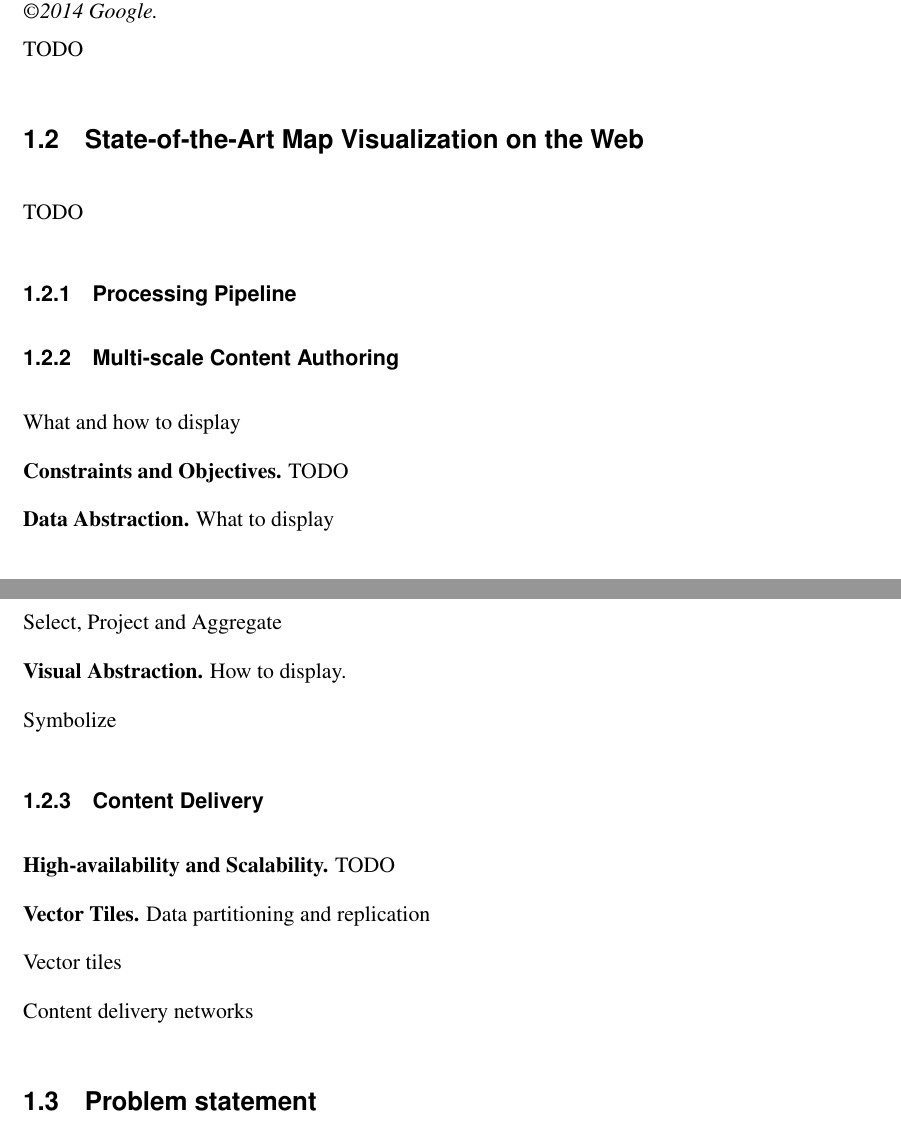
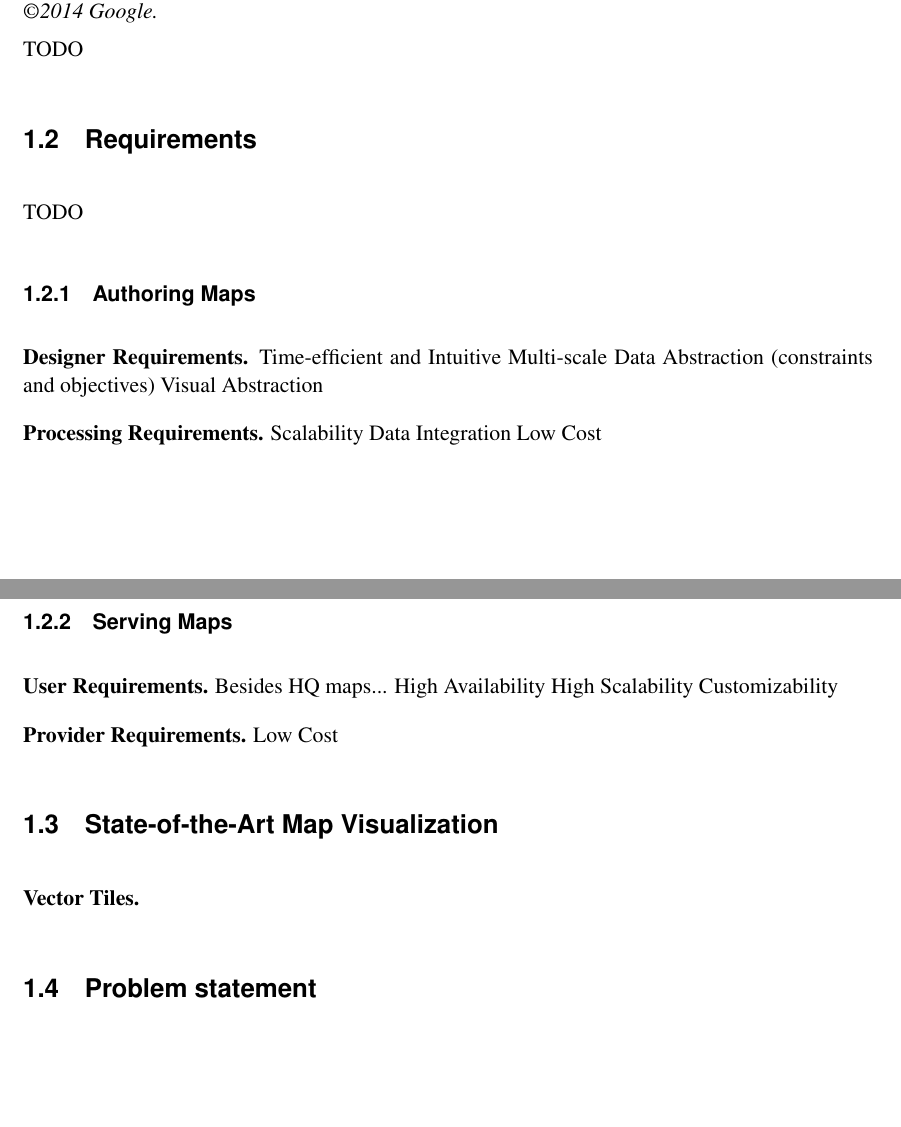
Before and after one commit to skipperkongen/phd-thesis, a LaTeX thesis (thesis.tex): two parts of pages 10 and 11 of 107, joined at a grey line, cut so that both start at the same text, the shorter picture padded with empty space. Compiled offline with pdfLaTeX.

Commit message:
first day of xmas

```diff
--- a/thesis.tex
+++ b/thesis.tex
@@ -177,44 +177,36 @@ The contributions of the thesis are organized into two orthogonal dimensions. Fi
 
 TODO
 
-\section{State-of-the-Art Map Visualization on the Web}
+\section{Requirements}
 TODO
 % situation
-% state-of-the-art
-
-\subsection{Processing Pipeline}
-% Architecture: Gr{\"u}nreich model., Flower model
-
-\subsection{Multi-scale Content Authoring}
-% requirements
-
-What and how to display
-
-\minisec{Constraints and Objectives}
-TODO
-
-\minisec{Data Abstraction}
-What to display
-
-Select, Project and Aggregate
-
-\minisec{Visual Abstraction}
-How to display.
-
-Symbolize
-
-\subsection{Content Delivery}
-
-\minisec{High-availability and Scalability}
-TODO
+
+\subsection{Authoring Maps}
+\minisec{Designer Requirements}
+Time-efficient and Intuitive
+Multi-scale
+Data Abstraction (constraints and objectives)
+Visual Abstraction
+
+\minisec{Processing Requirements}
+Scalability
+Data Integration
+Low Cost
+
+\subsection{Serving Maps}
+
+\minisec{User Requirements}
+Besides HQ maps...
+High Availability
+High Scalability
+Customizability
+
+\minisec{Provider Requirements}
+Low Cost
+
+\section{State-of-the-Art Map Visualization}
 
 \minisec{Vector Tiles}
-Data partitioning and replication
-
-Vector tiles
-
-Content delivery networks
-
 
 
 \section{Problem statement}
```
